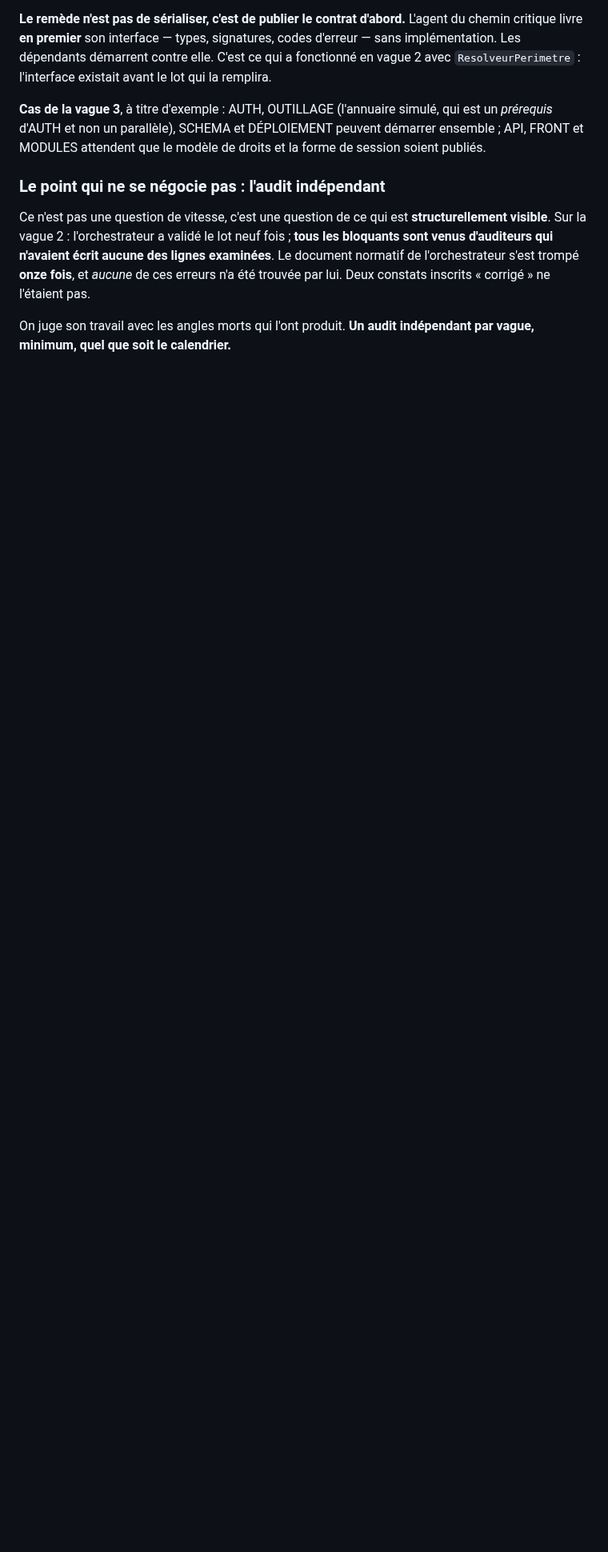
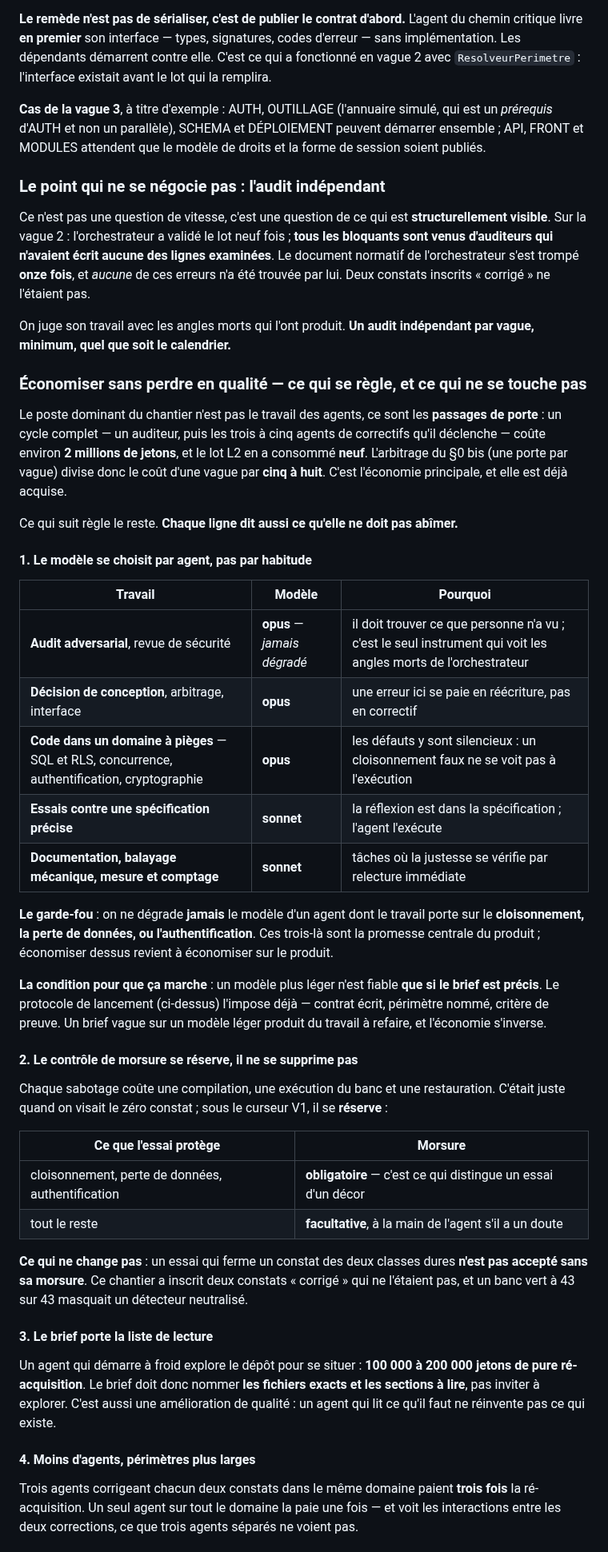
Before and after one commit to Hakim1195/cyber-grc, a Markdown page: docs/PLAN_EXECUTION.md, the part around one of its changes. Shown at 80% size. Rendered like a GitHub page; blank space fills up the shorter version.

Commit message:
Économiser sans perdre en qualité : cinq réglages, et quatre intouchables
Le poste dominant n'était pas le travail des agents mais les passages de porte —
environ deux millions de jetons par cycle, neuf cycles sur le seul lot L2.
L'arbitrage du §0 bis a donc déjà divisé le coût d'une vague par cinq à huit.

Cinq réglages pour le reste, chacun disant ce qu'il ne doit pas abîmer : le
modèle choisi par agent plutôt que par habitude, le contrôle de morsure réservé
aux deux classes dures, le brief qui porte sa liste de lecture, moins d'agents
sur des périmètres plus larges, et un rapport qui dit ce qui a été mesuré plutôt
que le chemin parcouru.

Deux garde-fous méritent d'être notés parce qu'ils vont contre l'économie. On ne
dégrade jamais le modèle d'un agent qui touche au cloisonnement, à la perte de
données ou à l'authentification : économiser là, c'est économiser sur le produit.
Et on n'élague jamais, dans un rapport, ce que l'agent a cru et qui était faux —
un banc mesuré à travers une doublure morte, un essai vert avec la moitié d'un
bloquant rouverte, une mesure qui rendait le code de sed : chacun de ces aveux a
évité un défaut, et c'est la partie la plus dense de tout le rapport.

Co-Authored-By: Claude Opus 5 <noreply@anthropic.com>
Claude-Session: https://claude.ai/code/session_01QWbf1WAAqkw4YNtq3ZMZ8F

```diff
--- a/docs/PLAN_EXECUTION.md
+++ b/docs/PLAN_EXECUTION.md
@@ -211,3 +211,60 @@ Deux constats inscrits « corrigé » ne l'étaient pas.
 
 On juge son travail avec les angles morts qui l'ont produit. **Un audit indépendant par vague,
 minimum, quel que soit le calendrier.**
+
+### Économiser sans perdre en qualité — ce qui se règle, et ce qui ne se touche pas
+
+Le poste dominant du chantier n'est pas le travail des agents, ce sont les **passages de porte** :
+un cycle complet — un auditeur, puis les trois à cinq agents de correctifs qu'il déclenche —
+coûte environ **2 millions de jetons**, et le lot L2 en a consommé **neuf**. L'arbitrage du §0 bis
+(une porte par vague) divise donc le coût d'une vague par **cinq à huit**. C'est l'économie
+principale, et elle est déjà acquise.
+
+Ce qui suit règle le reste. **Chaque ligne dit aussi ce qu'elle ne doit pas abîmer.**
+
+#### 1. Le modèle se choisit par agent, pas par habitude
+
+| Travail | Modèle | Pourquoi |
+|---|---|---|
+| **Audit adversarial**, revue de sécurité | **opus** — *jamais dégradé* | il doit trouver ce que personne n'a vu ; c'est le seul instrument qui voit les angles morts de l'orchestrateur |
+| **Décision de conception**, arbitrage, interface | **opus** | une erreur ici se paie en réécriture, pas en correctif |
+| **Code dans un domaine à pièges** — SQL et RLS, concurrence, authentification, cryptographie | **opus** | les défauts y sont silencieux : un cloisonnement faux ne se voit pas à l'exécution |
+| **Essais contre une spécification précise** | **sonnet** | la réflexion est dans la spécification ; l'agent l'exécute |
+| **Documentation, balayage mécanique, mesure et comptage** | **sonnet** | tâches où la justesse se vérifie par relecture immédiate |
+
+**Le garde-fou** : on ne dégrade **jamais** le modèle d'un agent dont le travail porte sur le
+**cloisonnement, la perte de données, ou l'authentification**. Ces trois-là sont la promesse
+centrale du produit ; économiser dessus revient à économiser sur le produit.
+
+**La condition pour que ça marche** : un modèle plus léger n'est fiable **que si le brief est
+précis**. Le protocole de lancement (ci-dessus) l'impose déjà — contrat écrit, périmètre nommé,
+critère de preuve. Un brief vague sur un modèle léger produit du travail à refaire, et l'économie
+s'inverse.
+
+#### 2. Le contrôle de morsure se réserve, il ne se supprime pas
+
+Chaque sabotage coûte une compilation, une exécution du banc et une restauration. C'était juste
+quand on visait le zéro constat ; sous le curseur V1, il se **réserve** :
+
+| Ce que l'essai protège | Morsure |
+|---|---|
+| cloisonnement, perte de données, authentification | **obligatoire** — c'est ce qui distingue un essai d'un décor |
+| tout le reste | **facultative**, à la main de l'agent s'il a un doute |
+
+**Ce qui ne change pas** : un essai qui ferme un constat des deux classes dures **n'est pas
+accepté sans sa morsure**. Ce chantier a inscrit deux constats « corrigé » qui ne l'étaient pas,
+et un banc vert à 43 sur 43 masquait un détecteur neutralisé.
+
+#### 3. Le brief porte la liste de lecture
+
+Un agent qui démarre à froid explore le dépôt pour se situer : **100 000 à 200 000 jetons de pure
+ré-acquisition**. Le brief doit donc nommer **les fichiers exacts et les sections à lire**, pas
+inviter à explorer. C'est aussi une amélioration de qualité : un agent qui lit ce qu'il faut ne
+réinvente pas ce qui existe.
+
+#### 4. Moins d'agents, périmètres plus larges
+
+Trois agents corrigeant chacun deux constats dans le même domaine paient **trois fois** la
+ré-acquisition. Un seul agent sur tout le domaine la paie une fois — et voit les interactions
+entre les deux corrections, ce que trois agents séparés ne voient pas.
+
```
Also changed, not shown: other parts of docs/PLAN_EXECUTION.md (+20 -0 lines).
